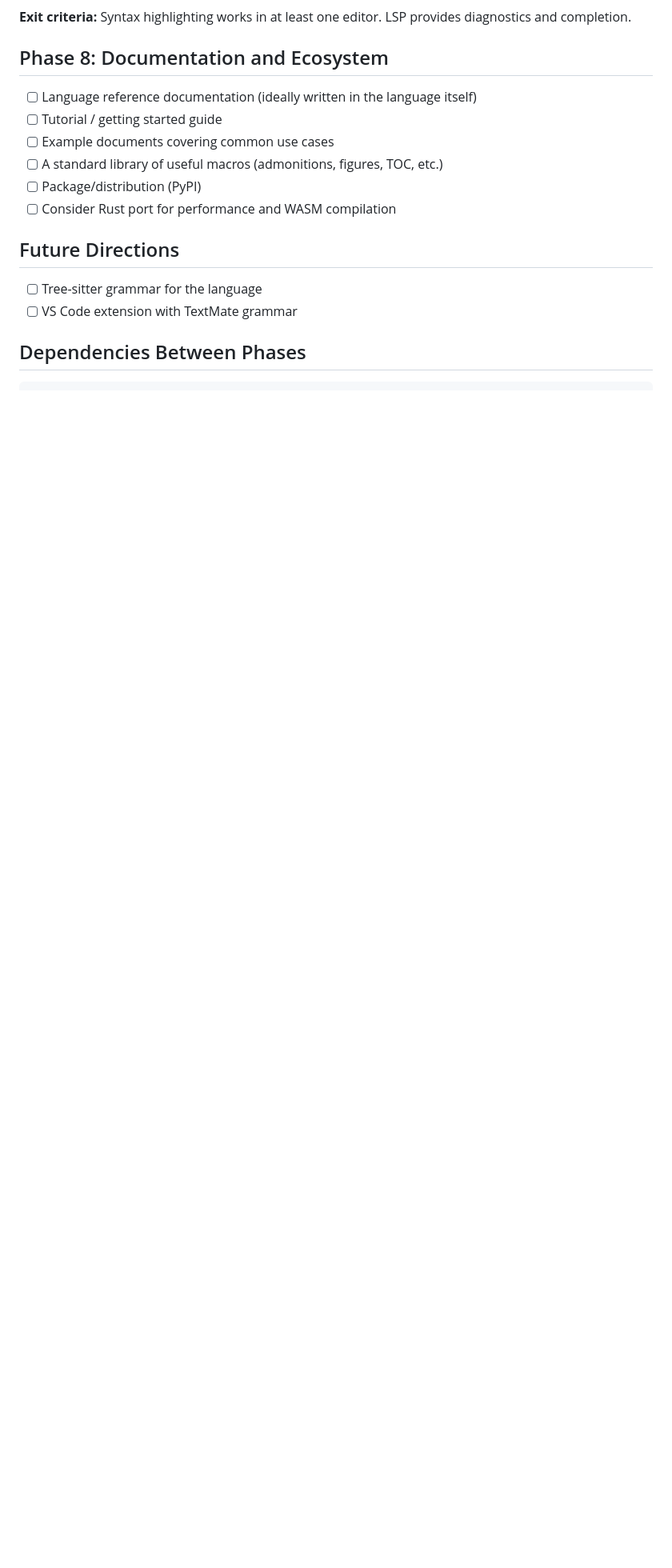
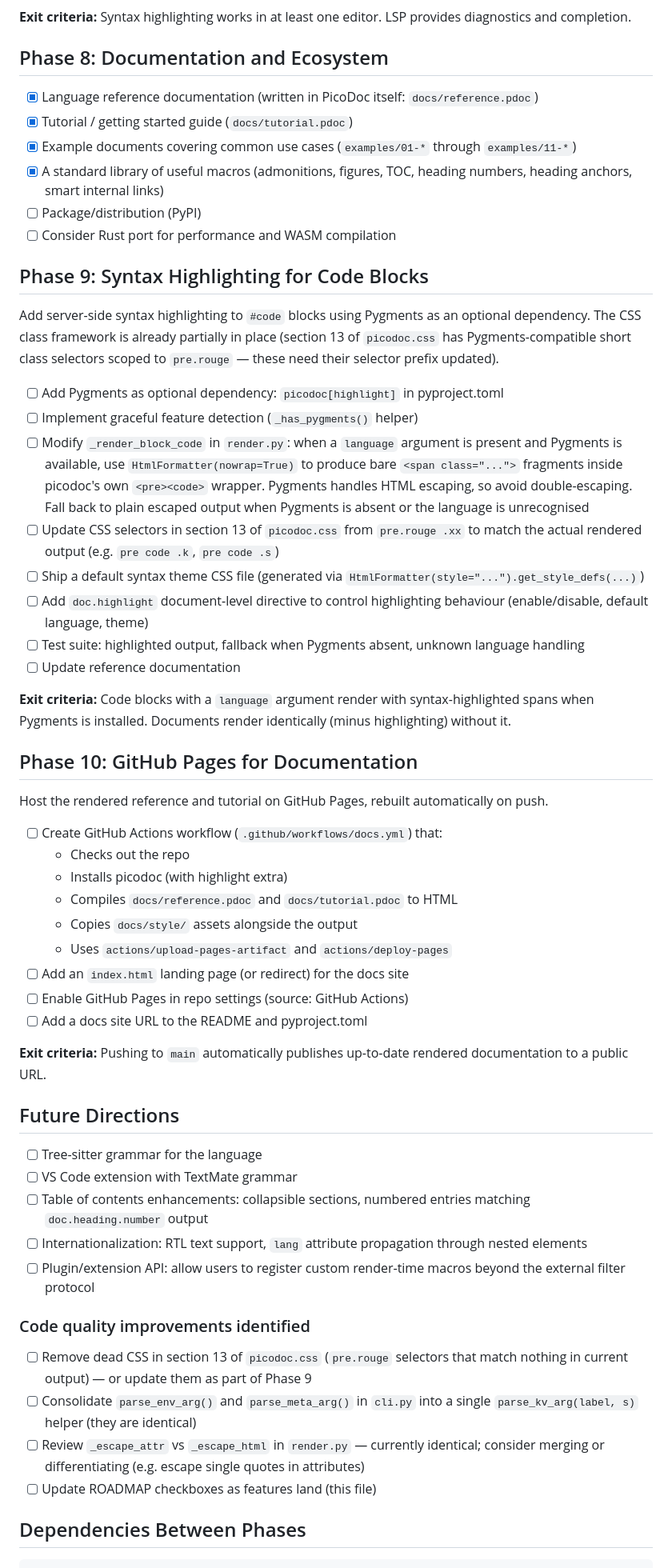
Before and after one commit to technobok/picodoc, a Markdown page: ROADMAP.md, the part around the change. Shown at 80% size. Drawn GitHub-style; blank space fills up the shorter version.

Commit message:
Update roadmap: tick off Phase 8 items, add Phases 9-10 and future directions
Phase 8 docs/examples/stdlib items are complete. Add Phase 9
(Pygments syntax highlighting) and Phase 10 (GitHub Pages CI).
Expand future directions with TOC enhancements, i18n, and plugin
API. Add code quality improvement checklist.

```diff
--- a/ROADMAP.md
+++ b/ROADMAP.md
@@ -205,17 +205,83 @@ provides diagnostics and completion.
 
 ## Phase 8: Documentation and Ecosystem
 
-- [ ] Language reference documentation (ideally written in the language itself)
-- [ ] Tutorial / getting started guide
-- [ ] Example documents covering common use cases
-- [ ] A standard library of useful macros (admonitions, figures, TOC, etc.)
+- [x] Language reference documentation (written in PicoDoc itself: `docs/reference.pdoc`)
+- [x] Tutorial / getting started guide (`docs/tutorial.pdoc`)
+- [x] Example documents covering common use cases (`examples/01-*` through `examples/11-*`)
+- [x] A standard library of useful macros (admonitions, figures, TOC, heading
+      numbers, heading anchors, smart internal links)
 - [ ] Package/distribution (PyPI)
 - [ ] Consider Rust port for performance and WASM compilation
+
+## Phase 9: Syntax Highlighting for Code Blocks
+
+Add server-side syntax highlighting to `#code` blocks using Pygments as an
+optional dependency. The CSS class framework is already partially in place
+(section 13 of `picodoc.css` has Pygments-compatible short class selectors
+scoped to `pre.rouge` — these need their selector prefix updated).
+
+- [ ] Add Pygments as optional dependency: `picodoc[highlight]` in pyproject.toml
+- [ ] Implement graceful feature detection (`_has_pygments()` helper)
+- [ ] Modify `_render_block_code` in `render.py`: when a `language` argument is
+      present and Pygments is available, use `HtmlFormatter(nowrap=True)` to
+      produce bare `<span class="...">` fragments inside picodoc's own
+      `<pre><code>` wrapper. Pygments handles HTML escaping, so avoid
+      double-escaping. Fall back to plain escaped output when Pygments is
+      absent or the language is unrecognised
+- [ ] Update CSS selectors in section 13 of `picodoc.css` from `pre.rouge .xx`
+      to match the actual rendered output (e.g. `pre code .k`, `pre code .s`)
+- [ ] Ship a default syntax theme CSS file (generated via
+      `HtmlFormatter(style="...").get_style_defs(...)`)
+- [ ] Add `doc.highlight` document-level directive to control highlighting
+      behaviour (enable/disable, default language, theme)
+- [ ] Test suite: highlighted output, fallback when Pygments absent, unknown
+      language handling
+- [ ] Update reference documentation
+
+**Exit criteria:** Code blocks with a `language` argument render with
+syntax-highlighted spans when Pygments is installed. Documents render
+identically (minus highlighting) without it.
+
+## Phase 10: GitHub Pages for Documentation
+
+Host the rendered reference and tutorial on GitHub Pages, rebuilt
+automatically on push.
+
+- [ ] Create GitHub Actions workflow (`.github/workflows/docs.yml`) that:
+  - Checks out the repo
+  - Installs picodoc (with highlight extra)
+  - Compiles `docs/reference.pdoc` and `docs/tutorial.pdoc` to HTML
+  - Copies `docs/style/` assets alongside the output
+  - Uses `actions/upload-pages-artifact` and `actions/deploy-pages`
+- [ ] Add an `index.html` landing page (or redirect) for the docs site
+- [ ] Enable GitHub Pages in repo settings (source: GitHub Actions)
+- [ ] Add a docs site URL to the README and pyproject.toml
+
+**Exit criteria:** Pushing to `main` automatically publishes up-to-date
+rendered documentation to a public URL.
 
 ## Future Directions
 
 - [ ] Tree-sitter grammar for the language
 - [ ] VS Code extension with TextMate grammar
+- [ ] Table of contents enhancements: collapsible sections, numbered entries
+      matching `doc.heading.number` output
+- [ ] Internationalization: RTL text support, `lang` attribute propagation
+      through nested elements
+- [ ] Plugin/extension API: allow users to register custom render-time macros
+      beyond the external filter protocol
+
+### Code quality improvements identified
+
+- [ ] Remove dead CSS in section 13 of `picodoc.css` (`pre.rouge` selectors
+      that match nothing in current output) — or update them as part of
+      Phase 9
+- [ ] Consolidate `parse_env_arg()` and `parse_meta_arg()` in `cli.py` into a
+      single `parse_kv_arg(label, s)` helper (they are identical)
+- [ ] Review `_escape_attr` vs `_escape_html` in `render.py` — currently
+      identical; consider merging or differentiating (e.g. escape single
+      quotes in attributes)
+- [ ] Update ROADMAP checkboxes as features land (this file)
 
 ## Dependencies Between Phases
 
```
